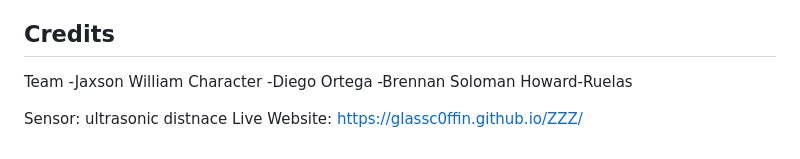
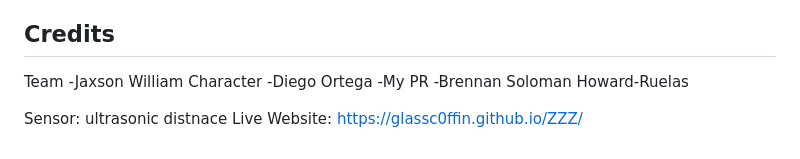
Before and after one commit to GlassC0ffin/ZZZ, a Markdown page: README.md, the part around the change. Rendered like a GitHub page.

```diff
--- a/README.md
+++ b/README.md
@@ -68,7 +68,7 @@ The instrument is MediaPipe Face Landmarker, pinned to version 1.1.1, the same o
 
 Team
 -Jaxson William Character
--Diego Ortega
+-Diego Ortega -My PR
 -Brennan Soloman Howard-Ruelas
 
 Sensor: ultrasonic distnace
```
